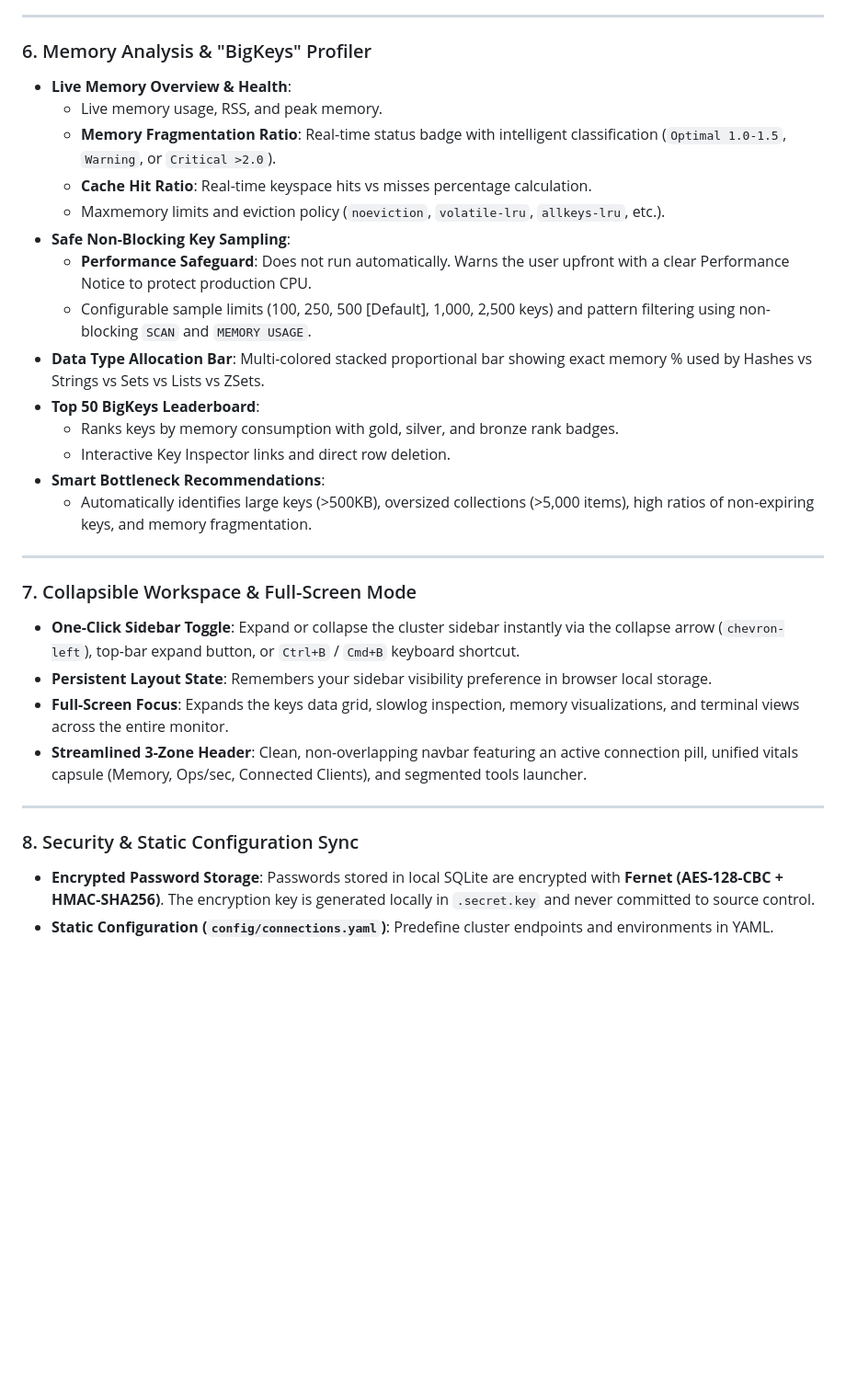
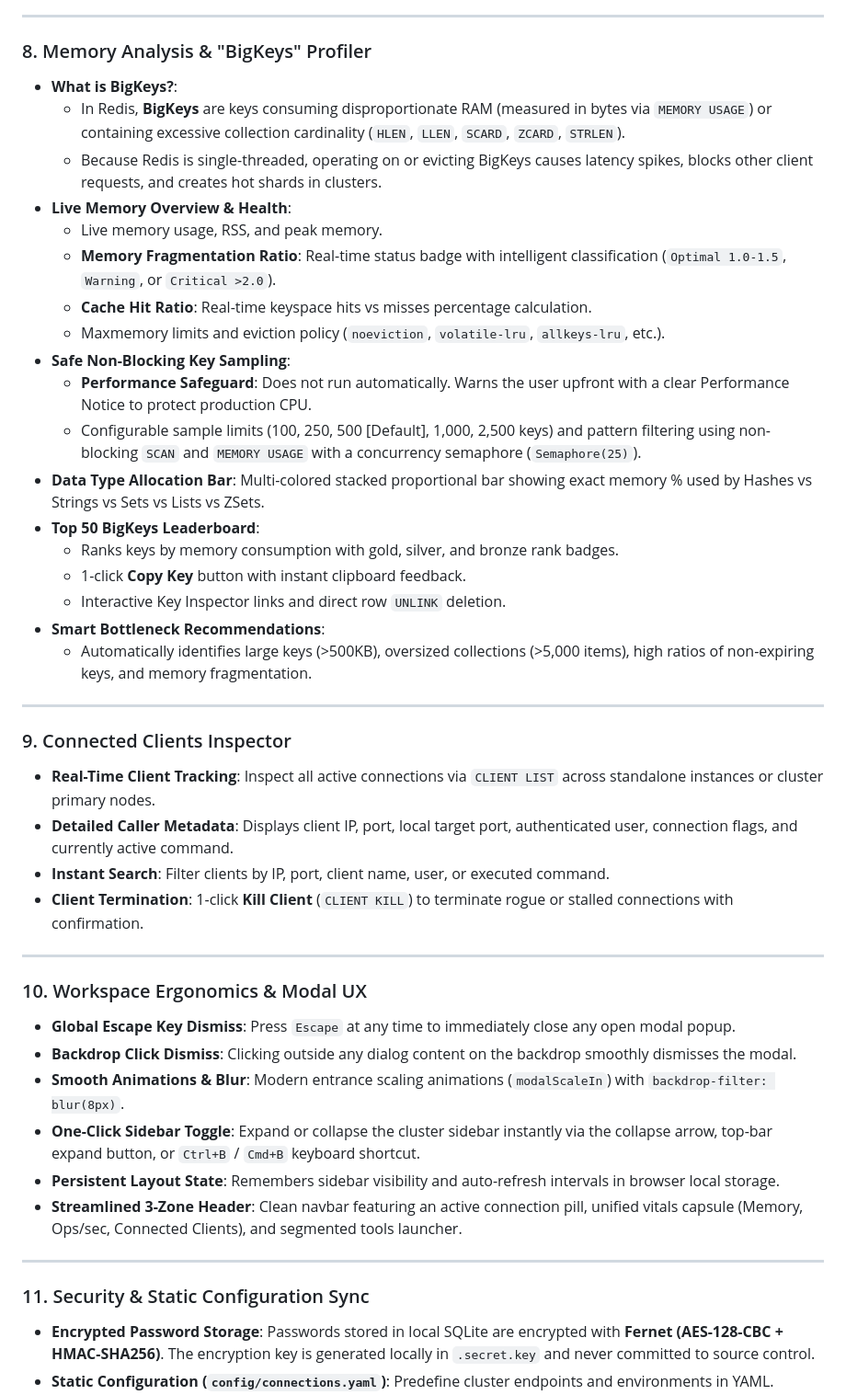
Before and after one commit to erdcpatel/redis-insight-py, a Markdown page: README.md, the part around one of its changes. Shown at 92% size. Drawn GitHub-style; blank space fills up the shorter version.

```diff
--- a/README.md
+++ b/README.md
@@ -77,7 +114,10 @@ Designed as a modern, lightweight, and responsive alternative to RedisInsight, s
 
 ---
 
-### 6. Memory Analysis & "BigKeys" Profiler
+### 8. Memory Analysis & "BigKeys" Profiler
+- **What is BigKeys?**:
+  - In Redis, **BigKeys** are keys consuming disproportionate RAM (measured in bytes via `MEMORY USAGE`) or containing excessive collection cardinality (`HLEN`, `LLEN`, `SCARD`, `ZCARD`, `STRLEN`).
+  - Because Redis is single-threaded, operating on or evicting BigKeys causes latency spikes, blocks other client requests, and creates hot shards in clusters.
 - **Live Memory Overview & Health**:
   - Live memory usage, RSS, and peak memory.
   - **Memory Fragmentation Ratio**: Real-time status badge with intelligent classification (`Optimal 1.0-1.5`, `Warning`, or `Critical >2.0`).
@@ -85,25 +125,36 @@ Designed as a modern, lightweight, and responsive alternative to RedisInsight, s
   - Maxmemory limits and eviction policy (`noeviction`, `volatile-lru`, `allkeys-lru`, etc.).
 - **Safe Non-Blocking Key Sampling**:
   - **Performance Safeguard**: Does not run automatically. Warns the user upfront with a clear Performance Notice to protect production CPU.
-  - Configurable sample limits (100, 250, 500 [Default], 1,000, 2,500 keys) and pattern filtering using non-blocking `SCAN` and `MEMORY USAGE`.
+  - Configurable sample limits (100, 250, 500 [Default], 1,000, 2,500 keys) and pattern filtering using non-blocking `SCAN` and `MEMORY USAGE` with a concurrency semaphore (`Semaphore(25)`).
 - **Data Type Allocation Bar**: Multi-colored stacked proportional bar showing exact memory % used by Hashes vs Strings vs Sets vs Lists vs ZSets.
 - **Top 50 BigKeys Leaderboard**:
   - Ranks keys by memory consumption with gold, silver, and bronze rank badges.
-  - Interactive Key Inspector links and direct row deletion.
+  - 1-click **Copy Key** button with instant clipboard feedback.
+  - Interactive Key Inspector links and direct row `UNLINK` deletion.
 - **Smart Bottleneck Recommendations**:
   - Automatically identifies large keys (>500KB), oversized collections (>5,000 items), high ratios of non-expiring keys, and memory fragmentation.
 
 ---
 
-### 7. Collapsible Workspace & Full-Screen Mode
-- **One-Click Sidebar Toggle**: Expand or collapse the cluster sidebar instantly via the collapse arrow (`chevron-left`), top-bar expand button, or `Ctrl+B` / `Cmd+B` keyboard shortcut.
-- **Persistent Layout State**: Remembers your sidebar visibility preference in browser local storage.
-- **Full-Screen Focus**: Expands the keys data grid, slowlog inspection, memory visualizations, and terminal views across the entire monitor.
-- **Streamlined 3-Zone Header**: Clean, non-overlapping navbar featuring an active connection pill, unified vitals capsule (Memory, Ops/sec, Connected Clients), and segmented tools launcher.
+### 9. Connected Clients Inspector
+- **Real-Time Client Tracking**: Inspect all active connections via `CLIENT LIST` across standalone instances or cluster primary nodes.
+- **Detailed Caller Metadata**: Displays client IP, port, local target port, authenticated user, connection flags, and currently active command.
+- **Instant Search**: Filter clients by IP, port, client name, user, or executed command.
+- **Client Termination**: 1-click **Kill Client** (`CLIENT KILL`) to terminate rogue or stalled connections with confirmation.
 
 ---
 
-### 8. Security & Static Configuration Sync
+### 10. Workspace Ergonomics & Modal UX
+- **Global Escape Key Dismiss**: Press `Escape` at any time to immediately close any open modal popup.
+- **Backdrop Click Dismiss**: Clicking outside any dialog content on the backdrop smoothly dismisses the modal.
+- **Smooth Animations & Blur**: Modern entrance scaling animations (`modalScaleIn`) with `backdrop-filter: blur(8px)`.
+- **One-Click Sidebar Toggle**: Expand or collapse the cluster sidebar instantly via the collapse arrow, top-bar expand button, or `Ctrl+B` / `Cmd+B` keyboard shortcut.
+- **Persistent Layout State**: Remembers sidebar visibility and auto-refresh intervals in browser local storage.
+- **Streamlined 3-Zone Header**: Clean navbar featuring an active connection pill, unified vitals capsule (Memory, Ops/sec, Connected Clients), and segmented tools launcher.
+
+---
+
+### 11. Security & Static Configuration Sync
 - **Encrypted Password Storage**: Passwords stored in local SQLite are encrypted with **Fernet (AES-128-CBC + HMAC-SHA256)**. The encryption key is generated locally in `.secret.key` and never committed to source control.
 - **Static Configuration (`config/connections.yaml`)**: Predefine cluster endpoints and environments in YAML. Changes are automatically synced on startup.
 
```
Also changed, not shown: other parts of README.md (+38 -1 lines).
